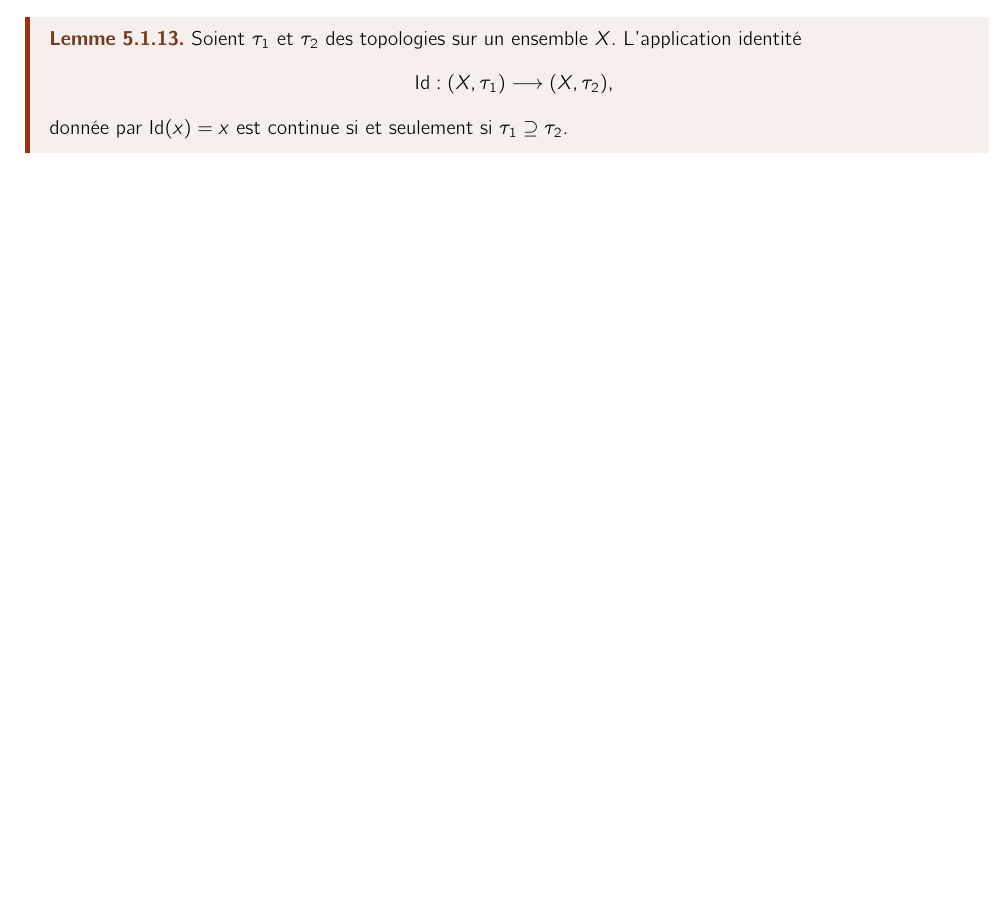
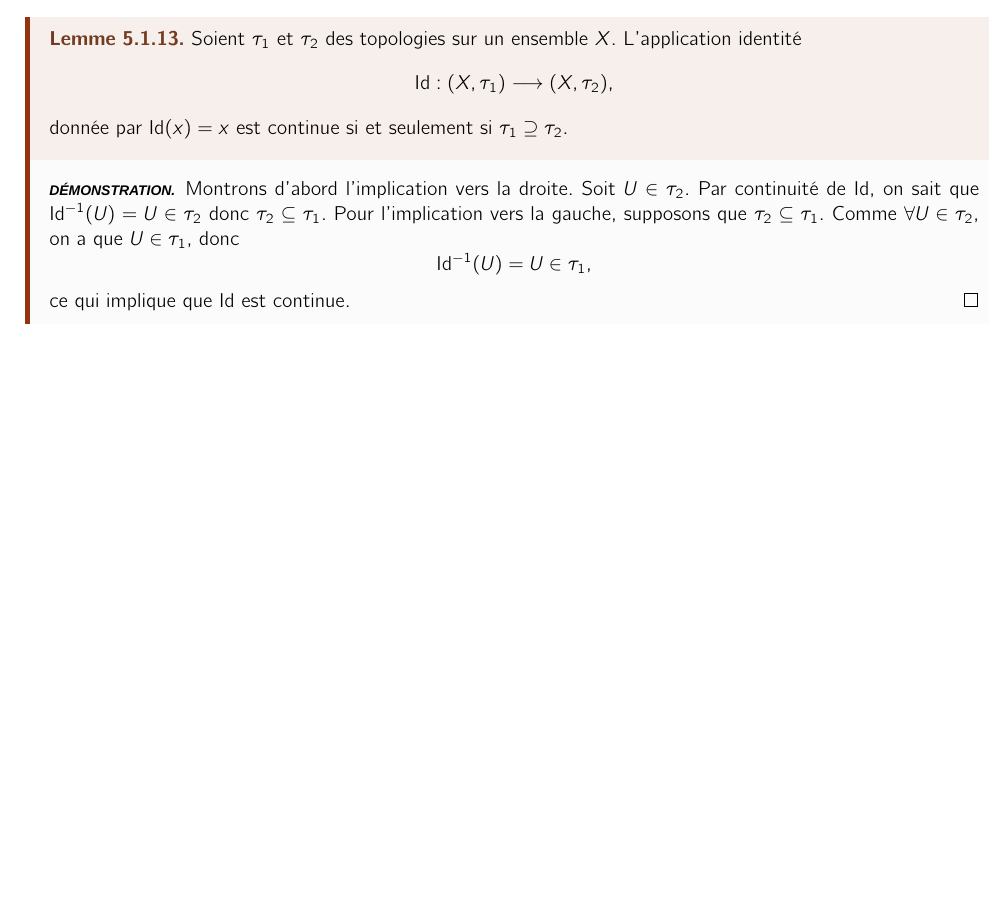
Before and after one commit to karol1604/lecture-notes, a LaTeX document (lmat1323/src/main.tex): part of page 18 of 19, cut so that both start at the same text, the shorter picture padded with empty space. Compiled offline with XeLaTeX; a missing font is replaced by an installed copy or a similar font.

Commit message:
update: 19/12/2024

```diff
--- a/lmat1323/src/main.tex
+++ b/lmat1323/src/main.tex
@@ -764,6 +764,14 @@ Le théorème \ref{thm:comp} nous donne une propriété agréable pour la topolo
   Soient $\tau_1$ et $\tau_2$ des topologies sur un ensemble $X$. L'application identité
   $$\id: (X, \tau_1) \lra (X, \tau_2),$$
   donnée par $\id(x) = x$ est continue si et seulement si $\tau_1 \supseteq \tau_2$.
+
+  \tcblower
+  \begin{preuve}
+    Montrons d'abord l'implication vers la droite. Soit $U \in \tau_2$. Par continuité de $\id$, on sait que $\id^{-1}(U) = U \in \tau_2$ donc $\tau_2 \subseteq \tau_1$.
+    Pour l'implication vers la gauche, supposons que $\tau_2 \subseteq \tau_1$. Comme $\forall U \in \tau_2$, on a que $U \in \tau_1$, donc
+    $$\id^{-1}(U) = U \in \tau_1,$$
+    ce qui implique que $\id$ est continue.
+  \end{preuve}
 \end{lemme}
 
 
```
Also changed, not shown: lmat1323/main.pdf.
